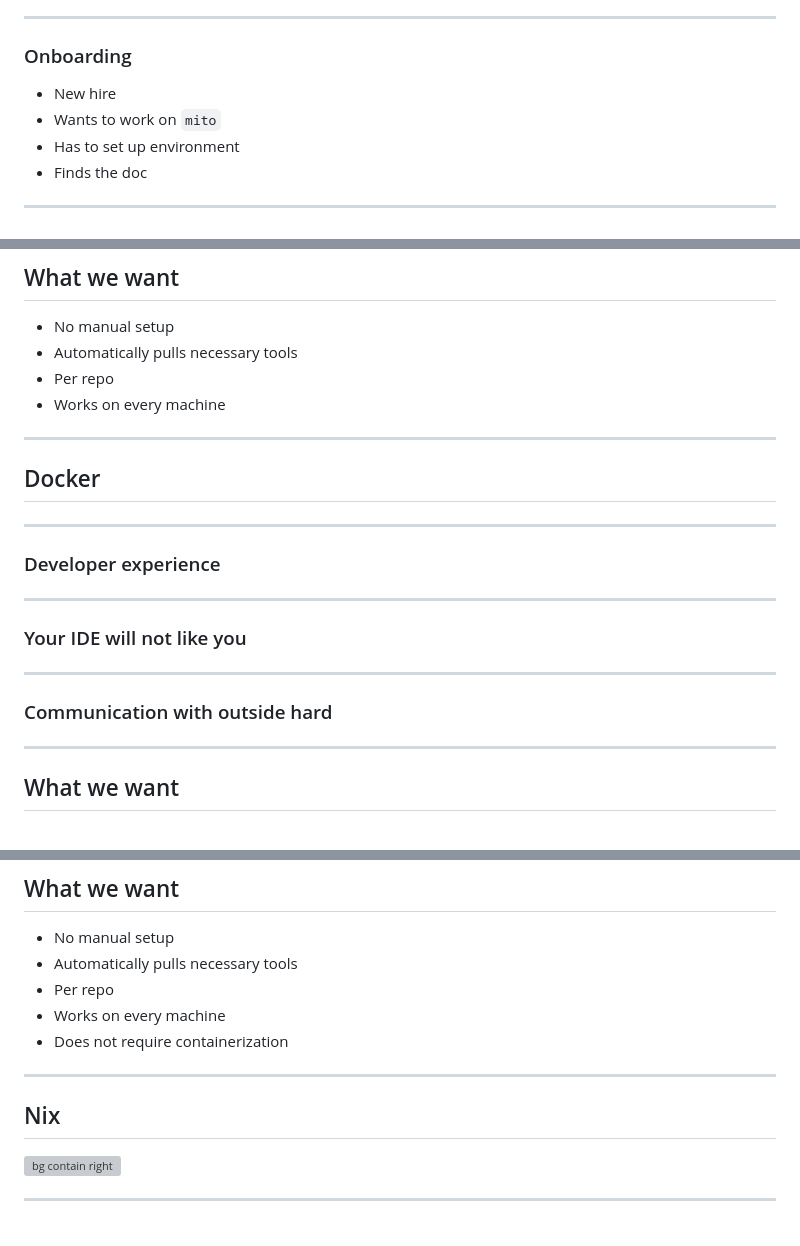
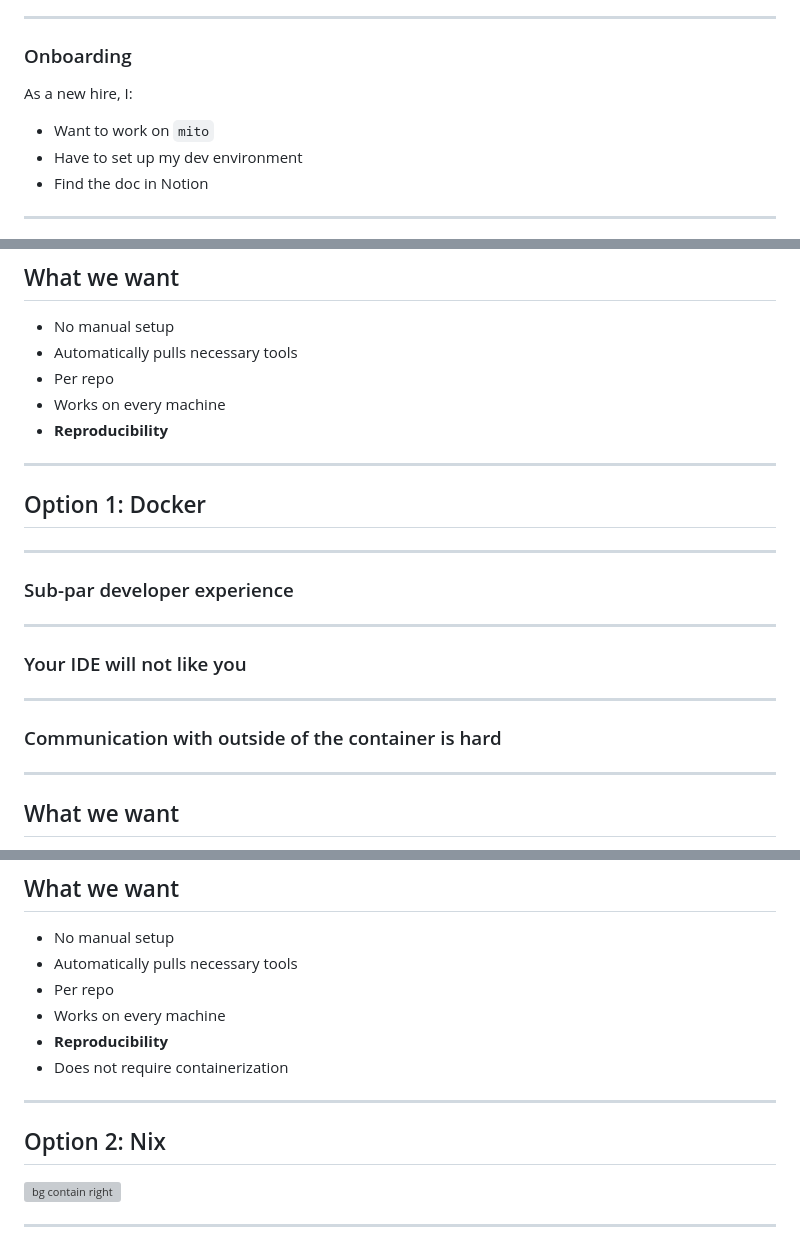
Before and after one commit to Gipphe/presentations, a Markdown page: Nix/Nix.md, 3 parts joined by grey strips. GitHub-like rendering; grey boxes are pictures that could not be loaded.

```diff
--- a/Nix/Nix.md
+++ b/Nix/Nix.md
@@ -48,10 +48,11 @@ style: |
 
 ### Onboarding
 
-- New hire
-- Wants to work on `mito`
-- Has to set up environment
-- Finds the doc
+As a new hire, I:
+
+- Want to work on `mito`
+- Have to set up my dev environment
+- Find the doc in Notion
 
 ---
 
@@ -93,14 +96,15 @@ style: |
 - Automatically pulls necessary tools
 - Per repo
 - Works on every machine
+- **Reproducibility**
 
 ---
 
-## Docker
+## Option 1: Docker
 
 ---
 
-### Developer experience
+### Sub-par developer experience
 
 ---
 
@@ -108,6 +112,6 @@ style: |
 
 ---
 
-### Communication with outside hard
+### Communication with outside of the container is hard
 
 ---
@@ -127,11 +136,12 @@ style: |
 - Automatically pulls necessary tools
 - Per repo
 - Works on every machine
+- **Reproducibility**
 - Does not require containerization
 
 ---
 
-## Nix
+## Option 2: Nix
 
 ![bg contain right](https://upload.wikimedia.org/wikipedia/commons/thumb/2/28/Nix_snowflake.svg/2364px-Nix_snowflake.svg.png)
 
```
Also changed, not shown: other parts of Nix/Nix.md (+24 -13 lines).
